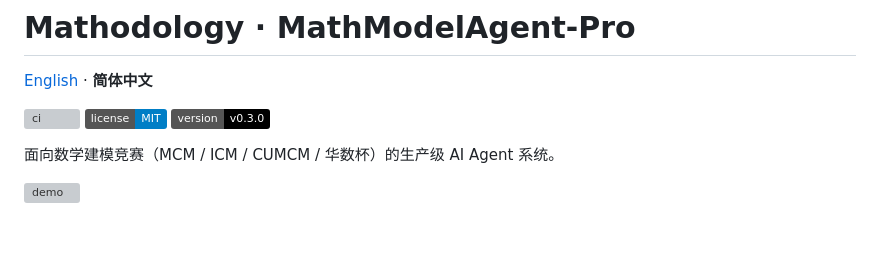
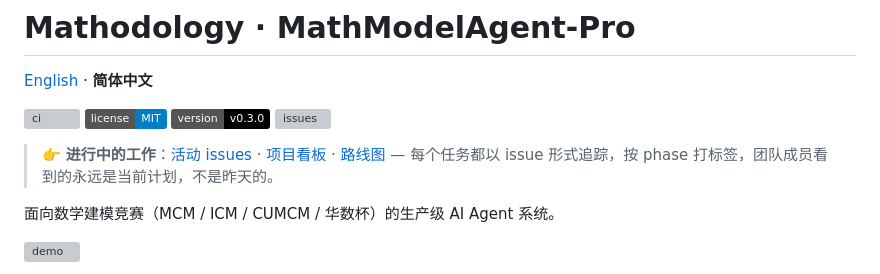
Before and after one commit to ymylive/mathodology, a Markdown page: README_zh.md, the part around the change. Rendered like a GitHub page; badges without logos; blank space fills up the shorter version; grey boxes are pictures that could not be loaded.

Commit message:
docs: link active issues + project board from README header
so contributors land on the live tracker (issues #1–#15 + project #1)
instead of stale roadmap snippets in old branches or chat history.

```diff
--- a/README_zh.md
+++ b/README_zh.md
@@ -5,6 +5,9 @@
 ![ci](https://github.com/ymylive/mathodology/actions/workflows/ci.yml/badge.svg)
 ![license](https://img.shields.io/badge/license-MIT-blue)
 ![version](https://img.shields.io/badge/version-v0.3.0-black)
+[![issues](https://img.shields.io/github/issues/ymylive/mathodology)](https://github.com/ymylive/mathodology/issues)
+
+> 👉 **进行中的工作**：[活动 issues](https://github.com/ymylive/mathodology/issues?q=is%3Aopen) · [项目看板](https://github.com/users/ymylive/projects/1) · [路线图](#路线图与里程碑) — 每个任务都以 issue 形式追踪，按 phase 打标签，团队成员看到的永远是当前计划，不是昨天的。
 
 面向数学建模竞赛（MCM / ICM / CUMCM / 华数杯）的生产级 AI Agent 系统。
 
```
Also changed, not shown: README.md (+3 -0 lines).
